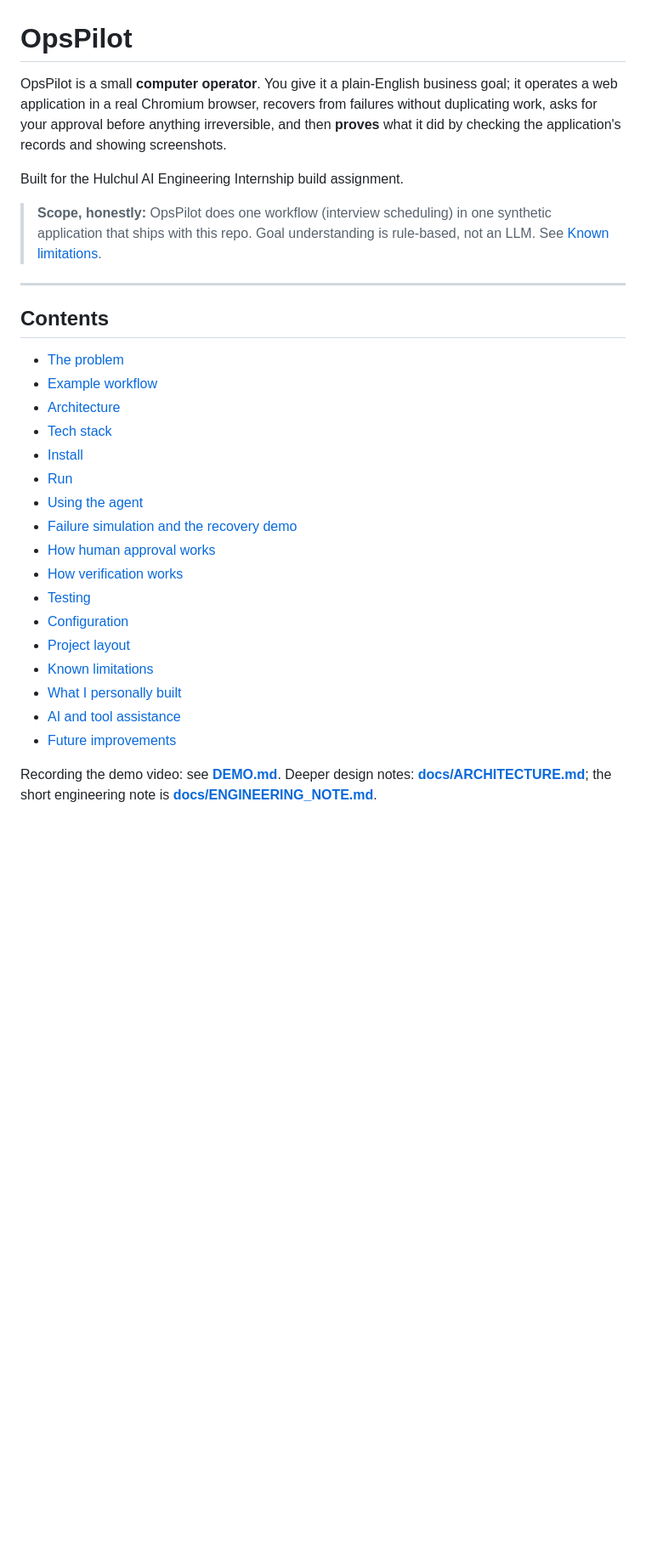
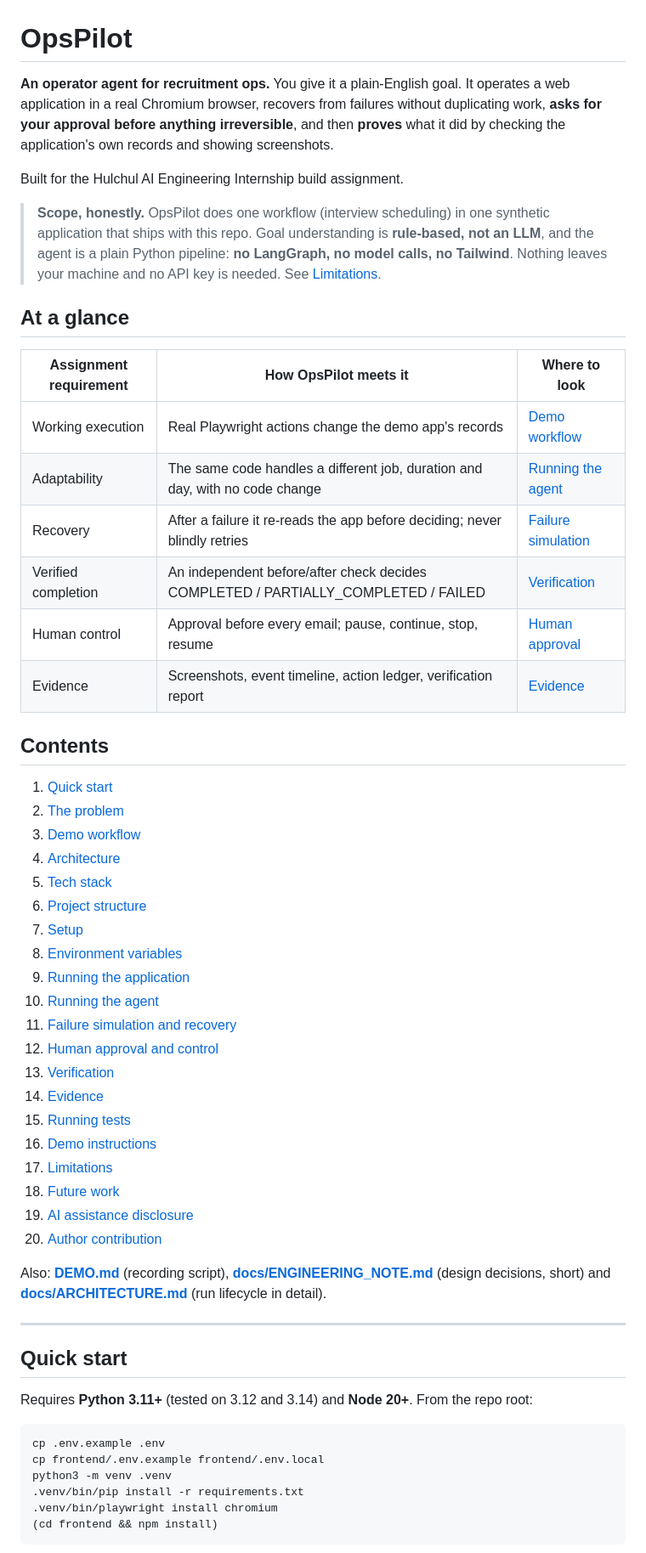
Before and after one commit to priyanshsingh11/OpsPilot, a Markdown page: README.md, the part around one of its changes. Shown at 85% size. Rendered like a GitHub page; blank space fills up the shorter version.

````diff
--- a/README.md
+++ b/README.md
@@ -1,38 +1,66 @@
 # OpsPilot
 
-OpsPilot is a small **computer operator**. You give it a plain-English business goal; it
-operates a web application in a real Chromium browser, recovers from failures without
-duplicating work, asks for your approval before anything irreversible, and then **proves**
-what it did by checking the application's records and showing screenshots.
+**An operator agent for recruitment ops.** You give it a plain-English goal. It operates a web
+application in a real Chromium browser, recovers from failures without duplicating work, **asks
+for your approval before anything irreversible**, and then **proves** what it did by checking the
+application's own records and showing screenshots.
 
 Built for the Hulchul AI Engineering Internship build assignment.
 
-> **Scope, honestly:** OpsPilot does one workflow (interview scheduling) in one synthetic
-> application that ships with this repo. Goal understanding is rule-based, not an LLM.
-> See [Known limitations](#known-limitations).
+> **Scope, honestly.** OpsPilot does one workflow (interview scheduling) in one synthetic
+> application that ships with this repo. Goal understanding is **rule-based, not an LLM**, and the
+> agent is a plain Python pipeline: **no LangGraph, no model calls, no Tailwind**. Nothing leaves
+> your machine and no API key is needed. See [Limitations](#limitations).
+
+## At a glance
+
+| Assignment requirement | How OpsPilot meets it | Where to look |
+|---|---|---|
+| Working execution | Real Playwright actions change the demo app's records | [Demo workflow](#demo-workflow) |
+| Adaptability | The same code handles a different job, duration and day, with no code change | [Running the agent](#running-the-agent) |
+| Recovery | After a failure it re-reads the app before deciding; never blindly retries | [Failure simulation](#failure-simulation-and-recovery) |
+| Verified completion | An independent before/after check decides COMPLETED / PARTIALLY_COMPLETED / FAILED | [Verification](#verification) |
+| Human control | Approval before every email; pause, continue, stop, resume | [Human approval](#human-approval-and-control) |
+| Evidence | Screenshots, event timeline, action ledger, verification report | [Evidence](#evidence) |
+
+## Contents
+
+1. [Quick start](#quick-start)
+2. [The problem](#the-problem)
+3. [Demo workflow](#demo-workflow)
+4. [Architecture](#architecture)
+5. [Tech stack](#tech-stack)
+6. [Project structure](#project-structure)
+7. [Setup](#setup)
+8. [Environment variables](#environment-variables)
+9. [Running the application](#running-the-application)
+10. [Running the agent](#running-the-agent)
+11. [Failure simulation and recovery](#failure-simulation-and-recovery)
+12. [Human approval and control](#human-approval-and-control)
+13. [Verification](#verification)
+14. [Evidence](#evidence)
+15. [Running tests](#running-tests)
+16. [Demo instructions](#demo-instructions)
+17. [Limitations](#limitations)
+18. [Future work](#future-work)
+19. [AI assistance disclosure](#ai-assistance-disclosure)
+20. [Author contribution](#author-contribution)
+
+Also: **[DEMO.md](DEMO.md)** (recording script), **[docs/ENGINEERING_NOTE.md](docs/ENGINEERING_NOTE.md)**
+(design decisions, short) and **[docs/ARCHITECTURE.md](docs/ARCHITECTURE.md)** (run lifecycle in detail).
 
 ---
 
-## Contents
+## Quick start
 
-- [The problem](#the-problem)
-- [Example workflow](#example-workflow)
-- [Architecture](#architecture)
-- [Tech stack](#tech-stack)
-- [Install](#install)
-- [Run](#run)
-- [Using the agent](#using-the-agent)
-- [Failure simulation and the recovery demo](#failure-simulation-and-the-recovery-demo)
-- [How human approval works](#how-human-approval-works)
-- [How verification works](#how-verification-works)
-- [Testing](#testing)
-- [Configuration](#configuration)
-- [Project layout](#project-layout)
-- [Known limitations](#known-limitations)
-- [What I personally built](#what-i-personally-built)
-- [AI and tool assistance](#ai-and-tool-assistance)
-- [Future improvements](#future-improvements)
+Requires **Python 3.11+** (tested on 3.12 and 3.14) and **Node 20+**. From the repo root:
 
-Recording the demo video: see **[DEMO.md](DEMO.md)**. Deeper design notes:
-**[docs/ARCHITECTURE.md](docs/ARCHITECTURE.md)**; the short engineering note is **[docs/ENGINEERING_NOTE.md](docs/ENGINEERING_NOTE.md)**.
+```bash
+cp .env.example .env
+cp frontend/.env.example frontend/.env.local
+python3 -m venv .venv
+.venv/bin/pip install -r requirements.txt
+.venv/bin/playwright install chromium
+(cd frontend && npm install)
+```
 
````
Also changed, not shown: other parts of README.md (+262 -223 lines).
